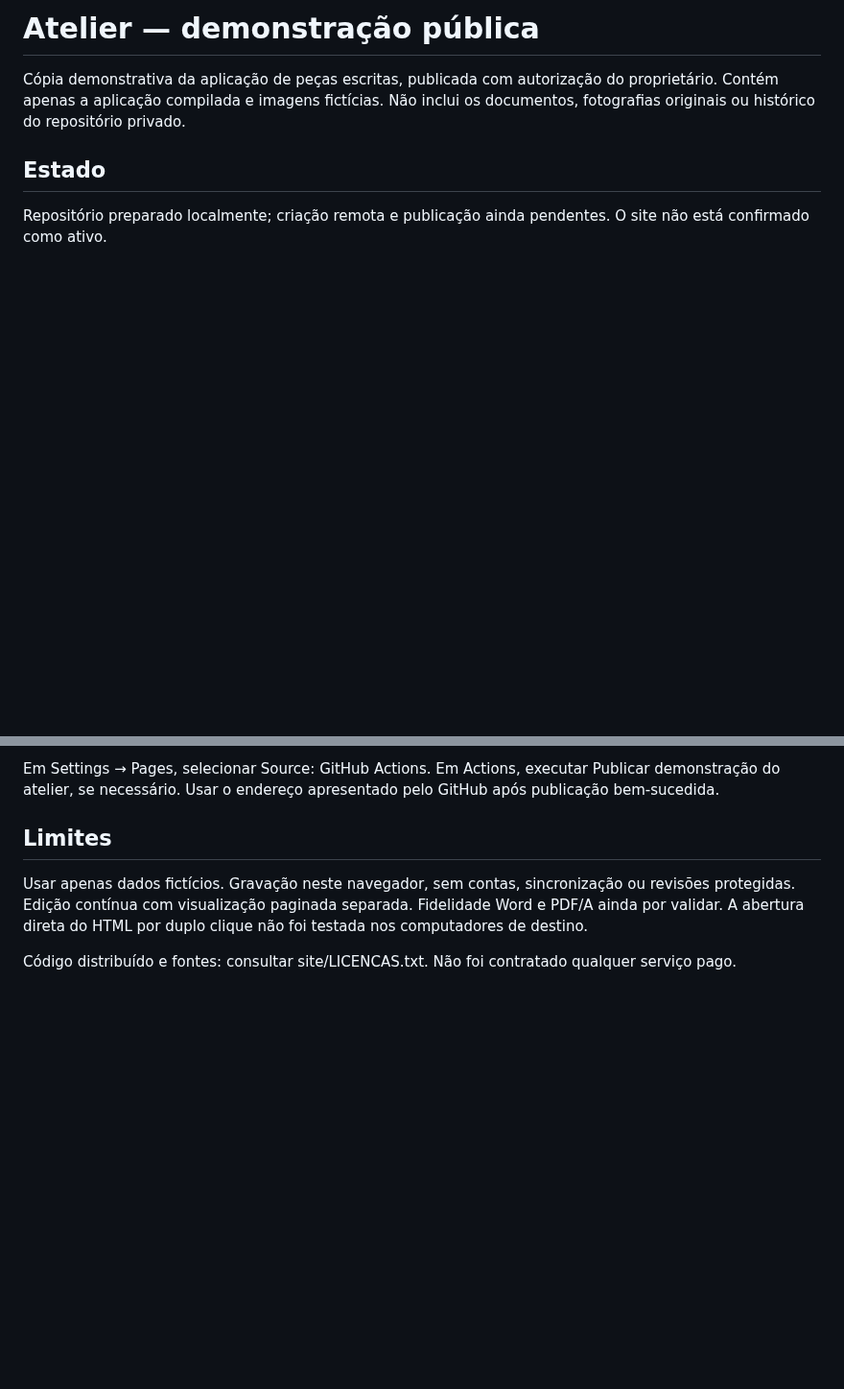
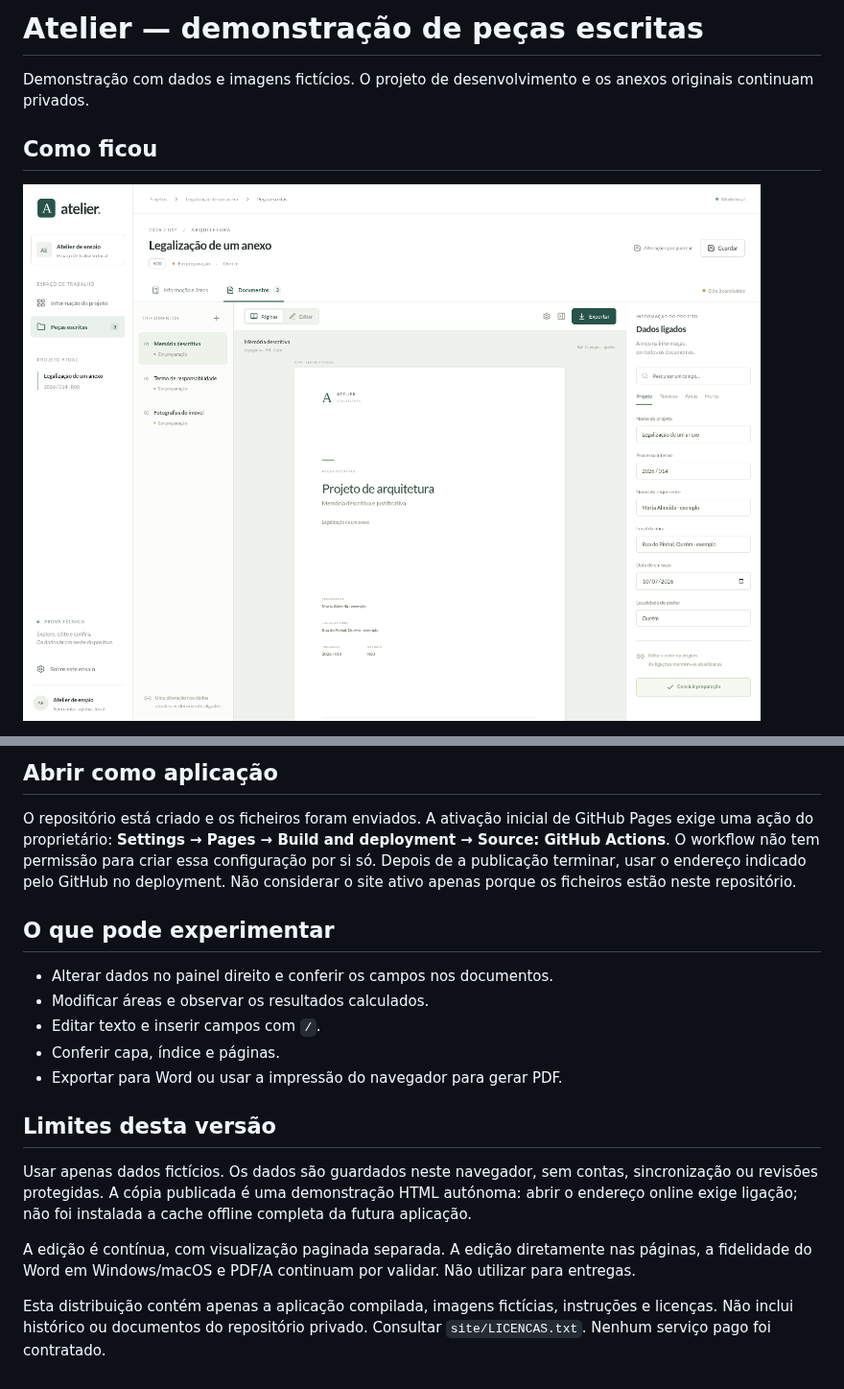
Before and after one commit to edgarerr/atelier-demo, a Markdown page: README.md, 2 parts joined by grey strips. Shown at 96% size. Drawn GitHub-style; pictures changed too: site/vista-da-aplicacao.png (added); blank space fills up the shorter version.

Commit message:
Add public screenshots and explain initial Pages activation

```diff
--- a/README.md
+++ b/README.md
@@ -1,8 +1,8 @@
-# Atelier — demonstração pública
+# Atelier — demonstração de peças escritas
 
-Cópia demonstrativa da aplicação de peças escritas, publicada com autorização do proprietário. Contém apenas a aplicação compilada e imagens fictícias. Não inclui os documentos, fotografias originais ou histórico do repositório privado.
+Demonstração com dados e imagens fictícios. O projeto de desenvolvimento e os anexos originais continuam privados.
 
-## Estado
+## Como ficou
 
-Repositório preparado localmente; criação remota e publicação ainda pendentes. O site não está confirmado como ativo.
+![Vista da aplicação](site/vista-da-aplicacao.png)
 
@@ -10,8 +10,20 @@ Repositório preparado localmente; criação remota e publicação ainda pendent
 
-Em Settings → Pages, selecionar Source: GitHub Actions. Em Actions, executar Publicar demonstração do atelier, se necessário. Usar o endereço apresentado pelo GitHub após publicação bem-sucedida.
+## Abrir como aplicação
 
-## Limites
+O repositório está criado e os ficheiros foram enviados. A ativação inicial de GitHub Pages exige uma ação do proprietário: **Settings → Pages → Build and deployment → Source: GitHub Actions**. O workflow não tem permissão para criar essa configuração por si só. Depois de a publicação terminar, usar o endereço indicado pelo GitHub no deployment. Não considerar o site ativo apenas porque os ficheiros estão neste repositório.
 
-Usar apenas dados fictícios. Gravação neste navegador, sem contas, sincronização ou revisões protegidas. Edição contínua com visualização paginada separada. Fidelidade Word e PDF/A ainda por validar. A abertura direta do HTML por duplo clique não foi testada nos computadores de destino.
+## O que pode experimentar
 
-Código distribuído e fontes: consultar site/LICENCAS.txt. Não foi contratado qualquer serviço pago.
+- Alterar dados no painel direito e conferir os campos nos documentos.
+- Modificar áreas e observar os resultados calculados.
+- Editar texto e inserir campos com `/`.
+- Conferir capa, índice e páginas.
+- Exportar para Word ou usar a impressão do navegador para gerar PDF.
+
+## Limites desta versão
+
+Usar apenas dados fictícios. Os dados são guardados neste navegador, sem contas, sincronização ou revisões protegidas. A cópia publicada é uma demonstração HTML autónoma: abrir o endereço online exige ligação; não foi instalada a cache offline completa da futura aplicação.
+
+A edição é contínua, com visualização paginada separada. A edição diretamente nas páginas, a fidelidade do Word em Windows/macOS e PDF/A continuam por validar. Não utilizar para entregas.
+
+Esta distribuição contém apenas a aplicação compilada, imagens fictícias, instruções e licenças. Não inclui histórico ou documentos do repositório privado. Consultar `site/LICENCAS.txt`. Nenhum serviço pago foi contratado.
```
Also changed, not shown: other parts of README.md (+1 -1 lines), site/vista-do-editor.png (added).
